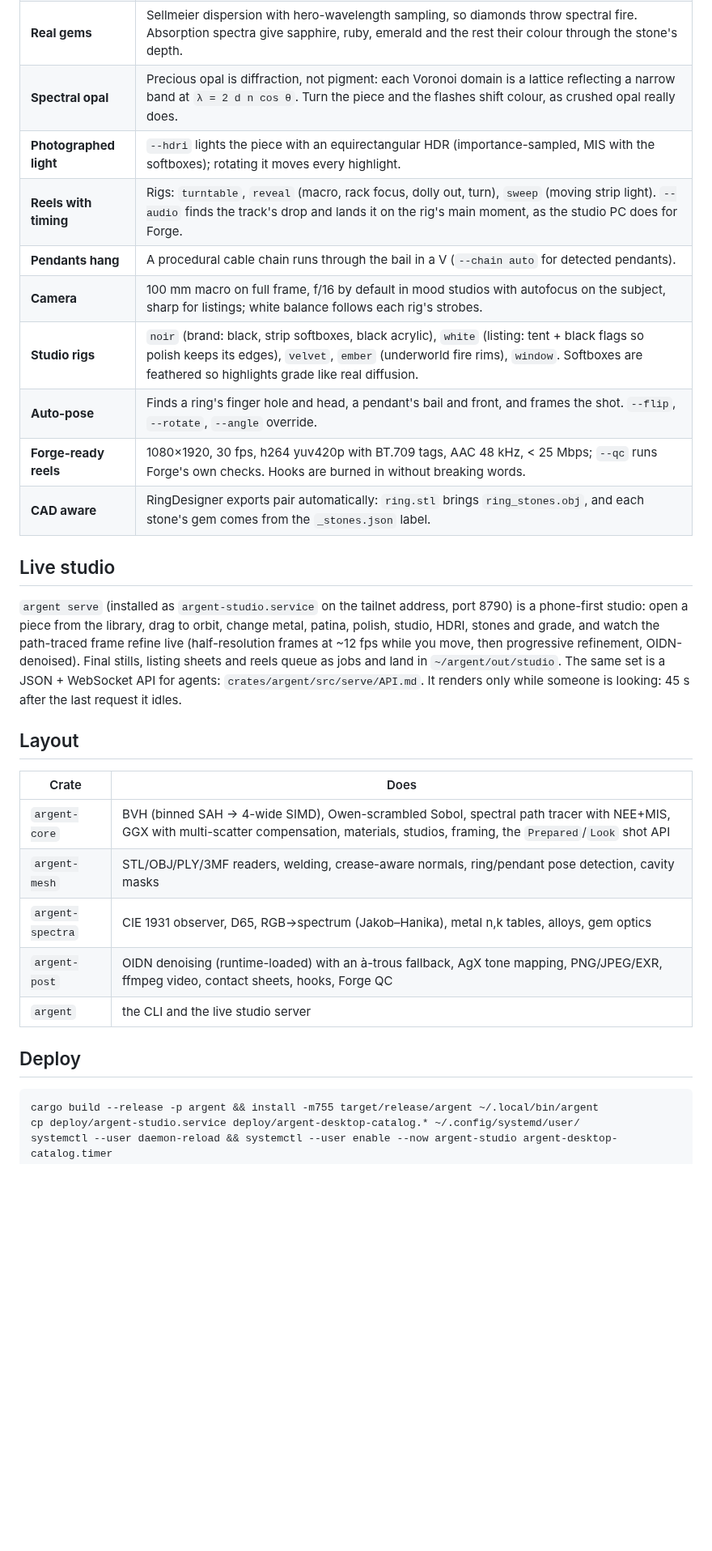
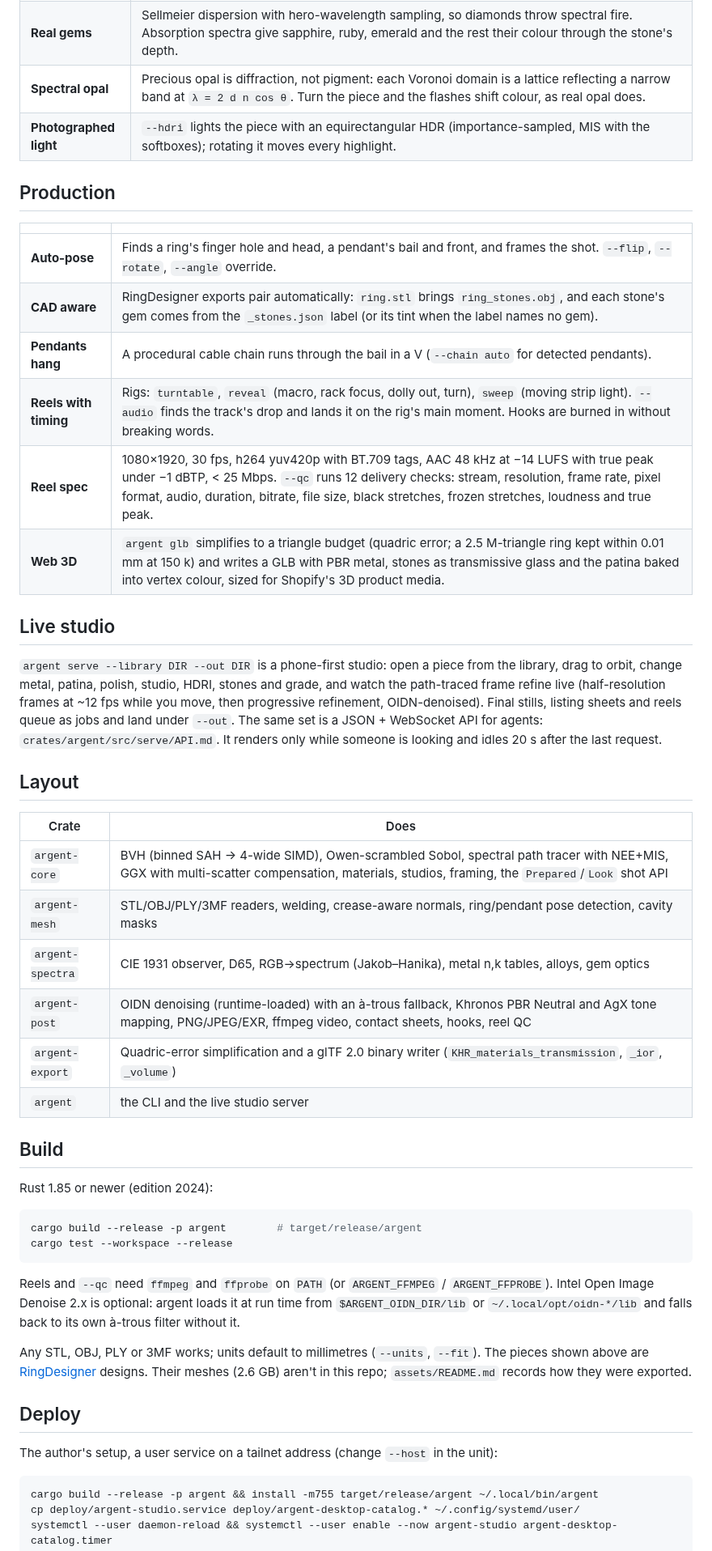
Before and after one commit to shadowbrok3r/argent, a Markdown page: README.md, the part around one of its changes. Shown at 81% size. Drawn GitHub-style; blank space fills up the shorter version.

Commit message:
README for the public repo: gallery, build needs, licence
Co-Authored-By: Claude Opus 5.5 <noreply@anthropic.com>
Claude-Session: https://claude.ai/code/session_01Q1xu8TJDJRkbqc8FdizBnX

````diff
--- a/README.md
+++ b/README.md
@@ -33,22 +55,25 @@ argent --marker --detach turntable ring.stl -o out/reel.mp4            # backgro
 | **Real gems** | Sellmeier dispersion with hero-wavelength sampling, so diamonds throw spectral fire. Absorption spectra give sapphire, ruby, emerald and the rest their colour through the stone's depth. |
-| **Spectral opal** | Precious opal is diffraction, not pigment: each Voronoi domain is a lattice reflecting a narrow band at `λ = 2 d n cos θ`. Turn the piece and the flashes shift colour, as crushed opal really does. |
+| **Spectral opal** | Precious opal is diffraction, not pigment: each Voronoi domain is a lattice reflecting a narrow band at `λ = 2 d n cos θ`. Turn the piece and the flashes shift colour, as real opal does. |
 | **Photographed light** | `--hdri` lights the piece with an equirectangular HDR (importance-sampled, MIS with the softboxes); rotating it moves every highlight. |
-| **Reels with timing** | Rigs: `turntable`, `reveal` (macro, rack focus, dolly out, turn), `sweep` (moving strip light). `--audio` finds the track's drop and lands it on the rig's main moment, as the studio PC does for Forge. |
+
+## Production
+
+| | |
+|---|---|
+| **Auto-pose** | Finds a ring's finger hole and head, a pendant's bail and front, and frames the shot. `--flip`, `--rotate`, `--angle` override. |
+| **CAD aware** | RingDesigner exports pair automatically: `ring.stl` brings `ring_stones.obj`, and each stone's gem comes from the `_stones.json` label (or its tint when the label names no gem). |
 | **Pendants hang** | A procedural cable chain runs through the bail in a V (`--chain auto` for detected pendants). |
-| **Camera** | 100 mm macro on full frame, f/16 by default in mood studios with autofocus on the subject, sharp for listings; white balance follows each rig's strobes. |
-| **Studio rigs** | `noir` (brand: black, strip softboxes, black acrylic), `white` (listing: tent + black flags so polish keeps its edges), `velvet`, `ember` (underworld fire rims), `window`. Softboxes are feathered so highlights grade like real diffusion. |
-| **Auto-pose** | Finds a ring's finger hole and head, a pendant's bail and front, and frames the shot. `--flip`, `--rotate`, `--angle` override. |
-| **Forge-ready reels** | 1080×1920, 30 fps, h264 yuv420p with BT.709 tags, AAC 48 kHz, < 25 Mbps; `--qc` runs Forge's own checks. Hooks are burned in without breaking words. |
-| **CAD aware** | RingDesigner exports pair automatically: `ring.stl` brings `ring_stones.obj`, and each stone's gem comes from the `_stones.json` label. |
+| **Reels with timing** | Rigs: `turntable`, `reveal` (macro, rack focus, dolly out, turn), `sweep` (moving strip light). `--audio` finds the track's drop and lands it on the rig's main moment. Hooks are burned in without breaking words. |
+| **Reel spec** | 1080×1920, 30 fps, h264 yuv420p with BT.709 tags, AAC 48 kHz at −14 LUFS with true peak under −1 dBTP, < 25 Mbps. `--qc` runs 12 delivery checks: stream, resolution, frame rate, pixel format, audio, duration, bitrate, file size, black stretches, frozen stretches, loudness and true peak. |
+| **Web 3D** | `argent glb` simplifies to a triangle budget (quadric error; a 2.5 M-triangle ring kept within 0.01 mm at 150 k) and writes a GLB with PBR metal, stones as transmissive glass and the patina baked into vertex colour, sized for Shopify's 3D product media. |
 
 ## Live studio
 
-`argent serve` (installed as `argent-studio.service` on the tailnet address, port 8790) is a phone-first studio:
-open a piece from the library, drag to orbit, change metal, patina, polish, studio, HDRI, stones and grade, and
-watch the path-traced frame refine live (half-resolution frames at ~12 fps while you move, then progressive
-refinement, OIDN-denoised). Final stills, listing sheets and reels queue as jobs and land in
-`~/argent/out/studio`. The same set is a JSON + WebSocket API for agents: `crates/argent/src/serve/API.md`.
-It renders only while someone is looking: 45 s after the last request it idles.
+`argent serve --library DIR --out DIR` is a phone-first studio: open a piece from the library, drag to orbit,
+change metal, patina, polish, studio, HDRI, stones and grade, and watch the path-traced frame refine live
+(half-resolution frames at ~12 fps while you move, then progressive refinement, OIDN-denoised). Final stills,
+listing sheets and reels queue as jobs and land under `--out`. The same set is a JSON + WebSocket API for agents:
+`crates/argent/src/serve/API.md`. It renders only while someone is looking and idles 20 s after the last request.
 
 ## Layout
 
@@ -57,10 +82,30 @@ It renders only while someone is looking: 45 s after the last request it idles.
 | `argent-core` | BVH (binned SAH → 4-wide SIMD), Owen-scrambled Sobol, spectral path tracer with NEE+MIS, GGX with multi-scatter compensation, materials, studios, framing, the `Prepared`/`Look` shot API |
 | `argent-mesh` | STL/OBJ/PLY/3MF readers, welding, crease-aware normals, ring/pendant pose detection, cavity masks |
 | `argent-spectra` | CIE 1931 observer, D65, RGB→spectrum (Jakob–Hanika), metal n,k tables, alloys, gem optics |
-| `argent-post` | OIDN denoising (runtime-loaded) with an à-trous fallback, AgX tone mapping, PNG/JPEG/EXR, ffmpeg video, contact sheets, hooks, Forge QC |
+| `argent-post` | OIDN denoising (runtime-loaded) with an à-trous fallback, Khronos PBR Neutral and AgX tone mapping, PNG/JPEG/EXR, ffmpeg video, contact sheets, hooks, reel QC |
+| `argent-export` | Quadric-error simplification and a glTF 2.0 binary writer (`KHR_materials_transmission`, `_ior`, `_volume`) |
 | `argent` | the CLI and the live studio server |
 
+## Build
+
+Rust 1.85 or newer (edition 2024):
+
+```sh
+cargo build --release -p argent        # target/release/argent
+cargo test --workspace --release
+```
+
+Reels and `--qc` need `ffmpeg` and `ffprobe` on `PATH` (or `ARGENT_FFMPEG` / `ARGENT_FFPROBE`). Intel Open Image
+Denoise 2.x is optional: argent loads it at run time from `$ARGENT_OIDN_DIR/lib` or `~/.local/opt/oidn-*/lib` and
+falls back to its own à-trous filter without it.
+
+Any STL, OBJ, PLY or 3MF works; units default to millimetres (`--units`, `--fit`). The pieces shown above are
+[RingDesigner](https://github.com/shadowbrok3r/RingDesigner) designs. Their meshes (2.6 GB) aren't in this repo;
+`assets/README.md` records how they were exported.
+
 ## Deploy
+
+The author's setup, a user service on a tailnet address (change `--host` in the unit):
 
 ```sh
 cargo build --release -p argent && install -m755 target/release/argent ~/.local/bin/argent
````
Also changed, not shown: other parts of README.md (+35 -8 lines), assets/README.md (+1 -2 lines), docs/img/gems-patina.jpg (added), docs/img/hero.jpg (added), docs/img/metals.jpg (added), docs/img/stones.jpg (added), docs/img/studios.jpg (added).
